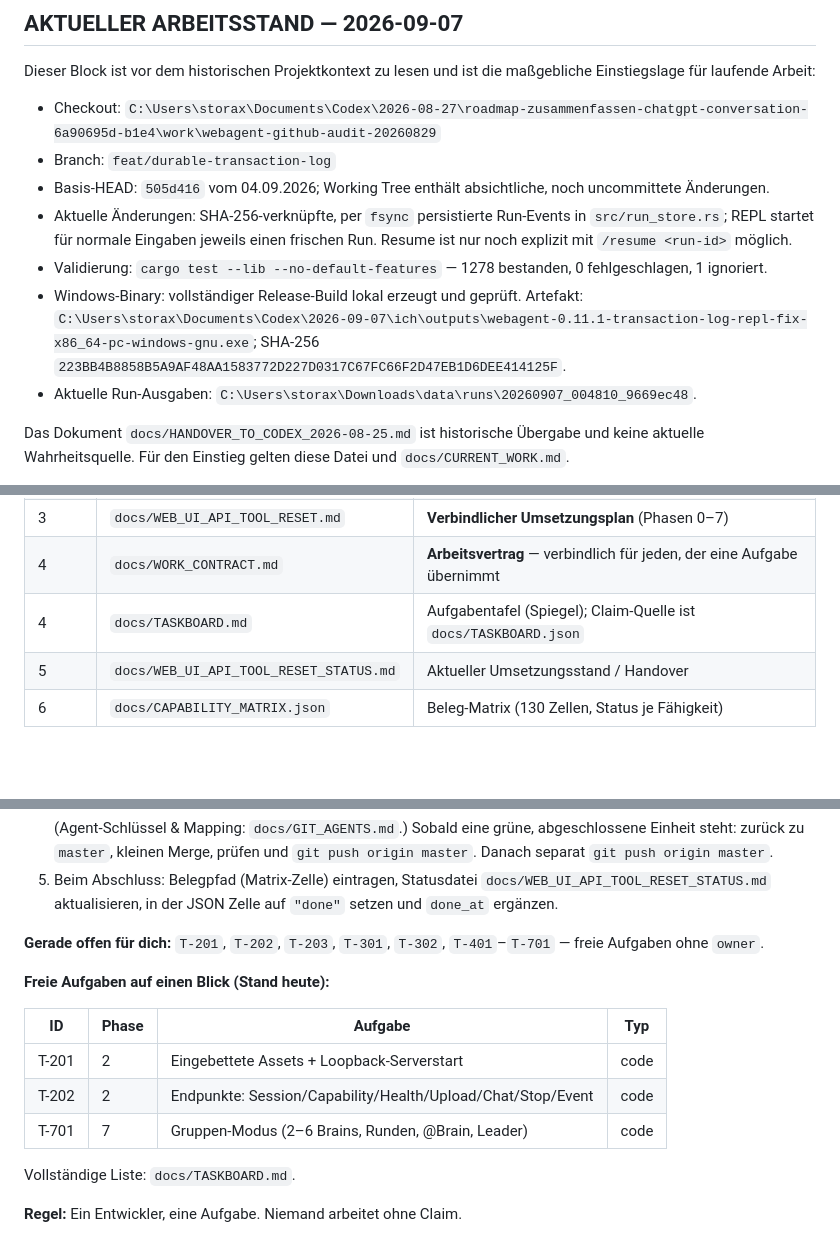
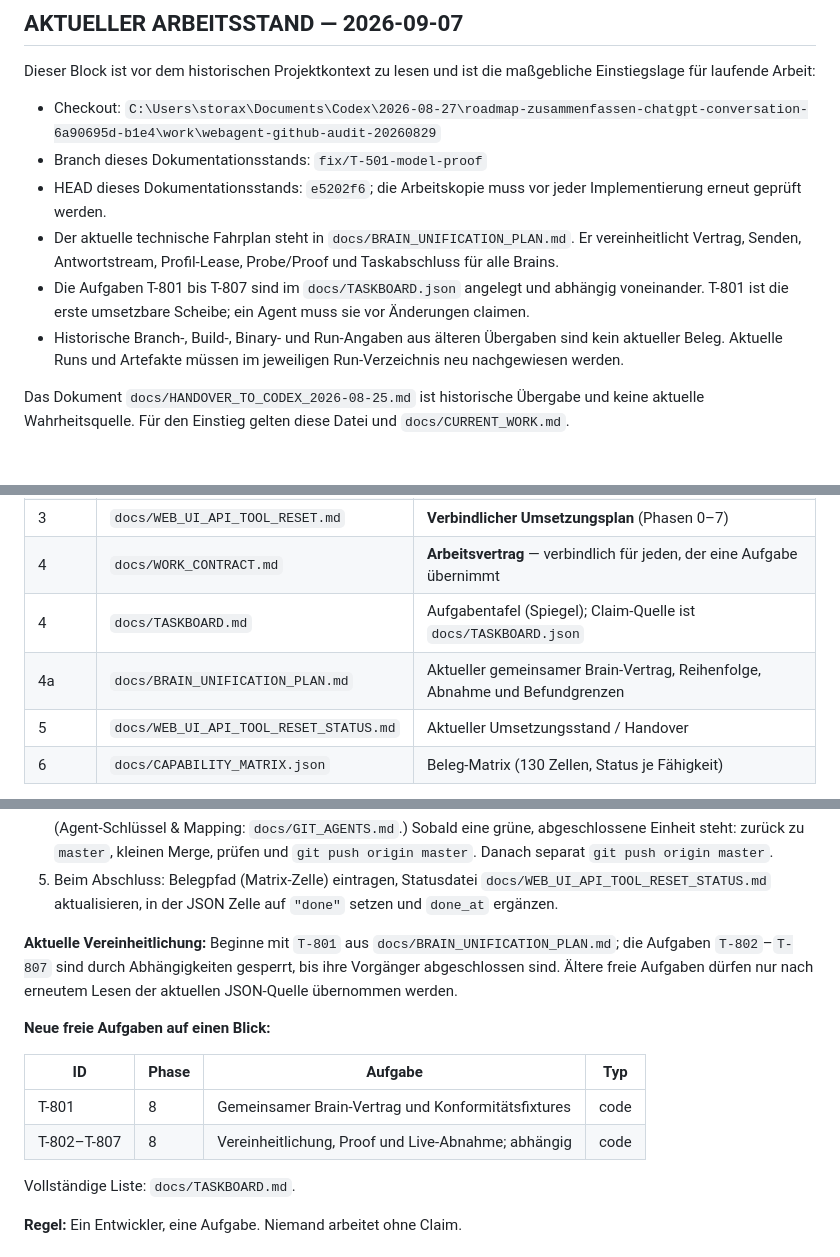
Before and after one commit to st0rax/webagent-rs, a Markdown page: START_HERE.md, 3 parts joined by grey strips. Drawn GitHub-style; blank space fills up the shorter version.

Commit message:
docs: route agents through current brain plan

```diff
--- a/START_HERE.md
+++ b/START_HERE.md
@@ -6,12 +6,11 @@ Dieser Block ist vor dem historischen Projektkontext zu lesen und ist die
 maßgebliche Einstiegslage für laufende Arbeit:
 
 - Checkout: `C:\Users\storax\Documents\Codex\2026-08-27\roadmap-zusammenfassen-chatgpt-conversation-6a90695d-b1e4\work\webagent-github-audit-20260829`
-- Branch: `feat/durable-transaction-log`
-- Basis-HEAD: `505d416` vom 04.09.2026; Working Tree enthält absichtliche, noch uncommittete Änderungen.
-- Aktuelle Änderungen: SHA-256-verknüpfte, per `fsync` persistierte Run-Events in `src/run_store.rs`; REPL startet für normale Eingaben jeweils einen frischen Run. Resume ist nur noch explizit mit `/resume <run-id>` möglich.
-- Validierung: `cargo test --lib --no-default-features` — 1278 bestanden, 0 fehlgeschlagen, 1 ignoriert.
-- Windows-Binary: vollständiger Release-Build lokal erzeugt und geprüft. Artefakt: `C:\Users\storax\Documents\Codex\2026-09-07\ich\outputs\webagent-0.11.1-transaction-log-repl-fix-x86_64-pc-windows-gnu.exe`; SHA-256 `223BB4B8858B5A9AF48AA1583772D227D0317C67FC66F2D47EB1D6DEE414125F`.
-- Aktuelle Run-Ausgaben: `C:\Users\storax\Downloads\data\runs\20260907_004810_9669ec48`.
+- Branch dieses Dokumentationsstands: `fix/T-501-model-proof`
+- HEAD dieses Dokumentationsstands: `e5202f6`; die Arbeitskopie muss vor jeder Implementierung erneut geprüft werden.
+- Der aktuelle technische Fahrplan steht in `docs/BRAIN_UNIFICATION_PLAN.md`. Er vereinheitlicht Vertrag, Senden, Antwortstream, Profil-Lease, Probe/Proof und Taskabschluss für alle Brains.
+- Die Aufgaben T-801 bis T-807 sind im `docs/TASKBOARD.json` angelegt und abhängig voneinander. T-801 ist die erste umsetzbare Scheibe; ein Agent muss sie vor Änderungen claimen.
+- Historische Branch-, Build-, Binary- und Run-Angaben aus älteren Übergaben sind kein aktueller Beleg. Aktuelle Runs und Artefakte müssen im jeweiligen Run-Verzeichnis neu nachgewiesen werden.
 
 Das Dokument `docs/HANDOVER_TO_CODEX_2026-08-25.md` ist historische Übergabe
 und keine aktuelle Wahrheitsquelle. Für den Einstieg gelten diese Datei und
@@ -38,6 +37,7 @@ lokale **Web-UI**, **OpenAI-kompatibler Endpunkt**, **Managed Tools** — siehe
 | 3 | `docs/WEB_UI_API_TOOL_RESET.md` | **Verbindlicher Umsetzungsplan** (Phasen 0–7) |
 | 4 | `docs/WORK_CONTRACT.md` | **Arbeitsvertrag** — verbindlich für jeden, der eine Aufgabe übernimmt |
 | 4 | `docs/TASKBOARD.md` | Aufgabentafel (Spiegel); Claim-Quelle ist `docs/TASKBOARD.json` |
+| 4a | `docs/BRAIN_UNIFICATION_PLAN.md` | Aktueller gemeinsamer Brain-Vertrag, Reihenfolge, Abnahme und Befundgrenzen |
 | 5 | `docs/WEB_UI_API_TOOL_RESET_STATUS.md` | Aktueller Umsetzungsstand / Handover |
 | 6 | `docs/CAPABILITY_MATRIX.json` | Beleg-Matrix (130 Zellen, Status je Fähigkeit) |
 
@@ -102,16 +102,18 @@ Arbeiten unter `C:\Users`.)
    `docs/WEB_UI_API_TOOL_RESET_STATUS.md` aktualisieren, in der JSON Zelle
    auf `"done"` setzen und `done_at` ergänzen.
 
-**Gerade offen für dich:** `T-201`, `T-202`,
-`T-203`, `T-301`, `T-302`, `T-401`–`T-701` — freie Aufgaben ohne `owner`.
+**Aktuelle Vereinheitlichung:** Beginne mit `T-801` aus
+`docs/BRAIN_UNIFICATION_PLAN.md`; die Aufgaben `T-802`–`T-807` sind durch
+Abhängigkeiten gesperrt, bis ihre Vorgänger abgeschlossen sind. Ältere freie
+Aufgaben dürfen nur nach erneutem Lesen der aktuellen JSON-Quelle übernommen
+werden.
 
-**Freie Aufgaben auf einen Blick (Stand heute):**
+**Neue freie Aufgaben auf einen Blick:**
 
 | ID | Phase | Aufgabe | Typ |
 |---|---|---|---|
-| T-201 | 2 | Eingebettete Assets + Loopback-Serverstart | code |
-| T-202 | 2 | Endpunkte: Session/Capability/Health/Upload/Chat/Stop/Event | code |
-| T-701 | 7 | Gruppen-Modus (2–6 Brains, Runden, @Brain, Leader) | code |
+| T-801 | 8 | Gemeinsamer Brain-Vertrag und Konformitätsfixtures | code |
+| T-802–T-807 | 8 | Vereinheitlichung, Proof und Live-Abnahme; abhängig | code |
 
 Vollständige Liste: `docs/TASKBOARD.md`.
 
```
